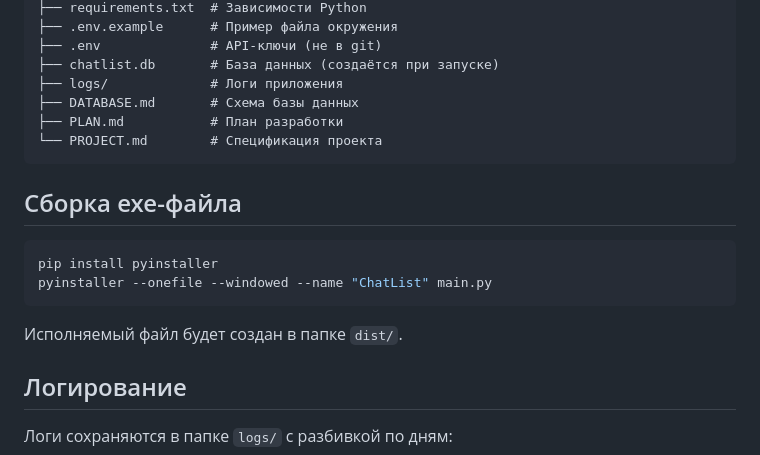
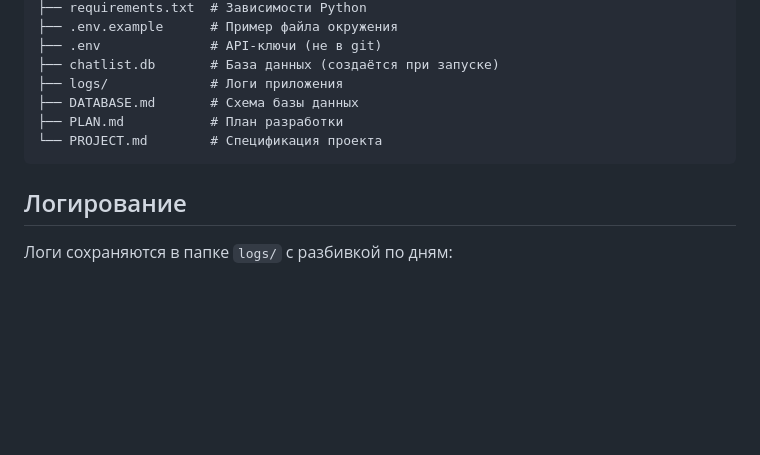
Before and after one commit to Evgen018/ChatList, a Markdown page: README.md, the part around the change. Drawn GitHub-style; blank space fills up the shorter version.

Commit message:
Update PROJECT.md to include logging requests in project specifications and remove outdated build instructions from README.md for clarity.

````diff
--- a/README.md
+++ b/README.md
@@ -106,15 +106,6 @@ ChatList/
 └── PROJECT.md        # Спецификация проекта
 ```
 
-## Сборка exe-файла
-
-```powershell
-pip install pyinstaller
-pyinstaller --onefile --windowed --name "ChatList" main.py
-```
-
-Исполняемый файл будет создан в папке `dist/`.
-
 ## Логирование
 
 Логи сохраняются в папке `logs/` с разбивкой по дням:
````
Also changed, not shown: PLAN.md (+1 -2 lines), PROJECT.md (line endings or trailing spaces).
